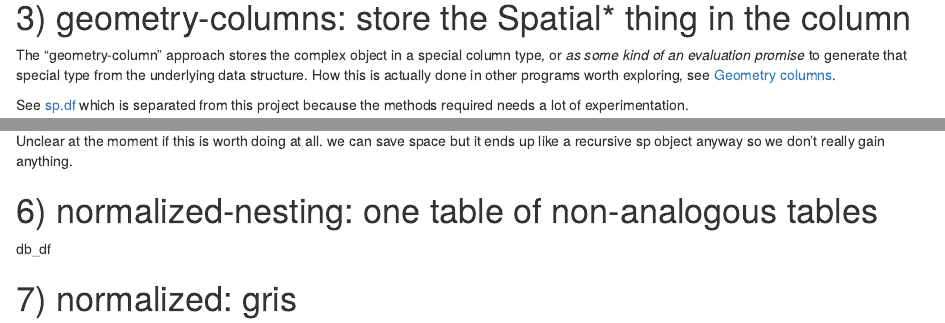
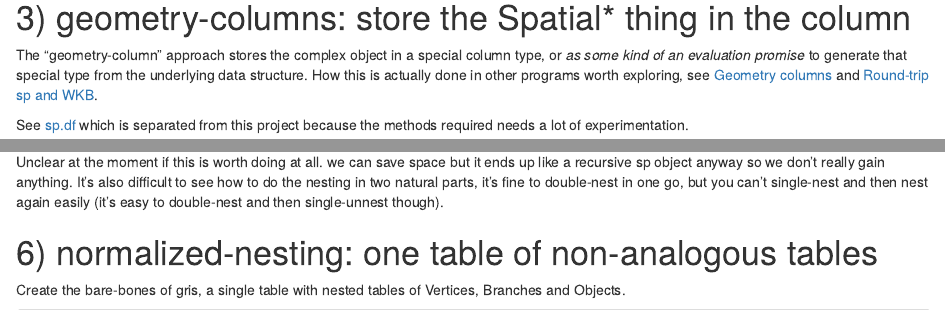
Before and after one commit to mdsumner/spdplyr, an R Markdown document (README.Rmd): the page in a window 1100 px wide, from 4000 px down, and a second part further down, joined at a grey line. Rendered offline with R 4.5, knitr and Pandoc, with nearby package versions; some code elsewhere in the file could not run offline; badge pictures from the web are left out.

Commit message:
db_df re-org and some renaming

````diff
--- a/README.Rmd
+++ b/README.Rmd
@@ -162,7 +162,7 @@ par(op)
 
 # 3) geometry-columns: store the Spatial* thing in the column
 
-The "geometry-column" approach stores the complex object in a special column type, or *as some kind of an evaluation promise* to generate that special type from the underlying data structure. How this is actually done in other programs worth exploring, see [Geometry columns](https://github.com/mdsumner/spbabel/wiki/Geometry-columns).
+The "geometry-column" approach stores the complex object in a special column type, or *as some kind of an evaluation promise* to generate that special type from the underlying data structure. How this is actually done in other programs worth exploring, see [Geometry columns](https://github.com/mdsumner/spbabel/wiki/Geometry-columns) and [Round-trip sp and WKB](https://github.com/mdsumner/spbabel/wiki/Round-trip-Spatial-R---SQLite-with-WKB).
 
 See [sp.df]( https://github.com/mdsumner/sp.df) which is separated from this project because the methods required needs a lot of experimentation.
 
@@ -184,9 +184,11 @@ ggplot(wtab) + aes(x = x_, y = y_, fill = factor(SUBREGION), group = branch_) +
 ```
 # 5) double-level nesting: even tidier fortify
 
-Unclear at the moment if this is worth doing at all. we can save space but it ends up like a recursive sp object anyway so we don't really gain anything.
+Unclear at the moment if this is worth doing at all. we can save space but it ends up like a recursive sp object anyway so we don't really gain anything. It's also difficult to see how to do the nesting in two natural parts, it's fine to double-nest in one go, but you can't single-nest and then nest again easily (it's easy to double-nest and then single-unnest though).
 
 
 # 6) normalized-nesting: one table of non-analogous tables
 
-db_df
+Create the bare-bones of gris, a single table with nested tables of Vertices, Branches and Objects.
+
+```{r}
````
Also changed, not shown: R/db_df.r (renamed from R/embedded.r, +1 -1 lines), README.Rmd (9 more changed lines), 4 other files.
